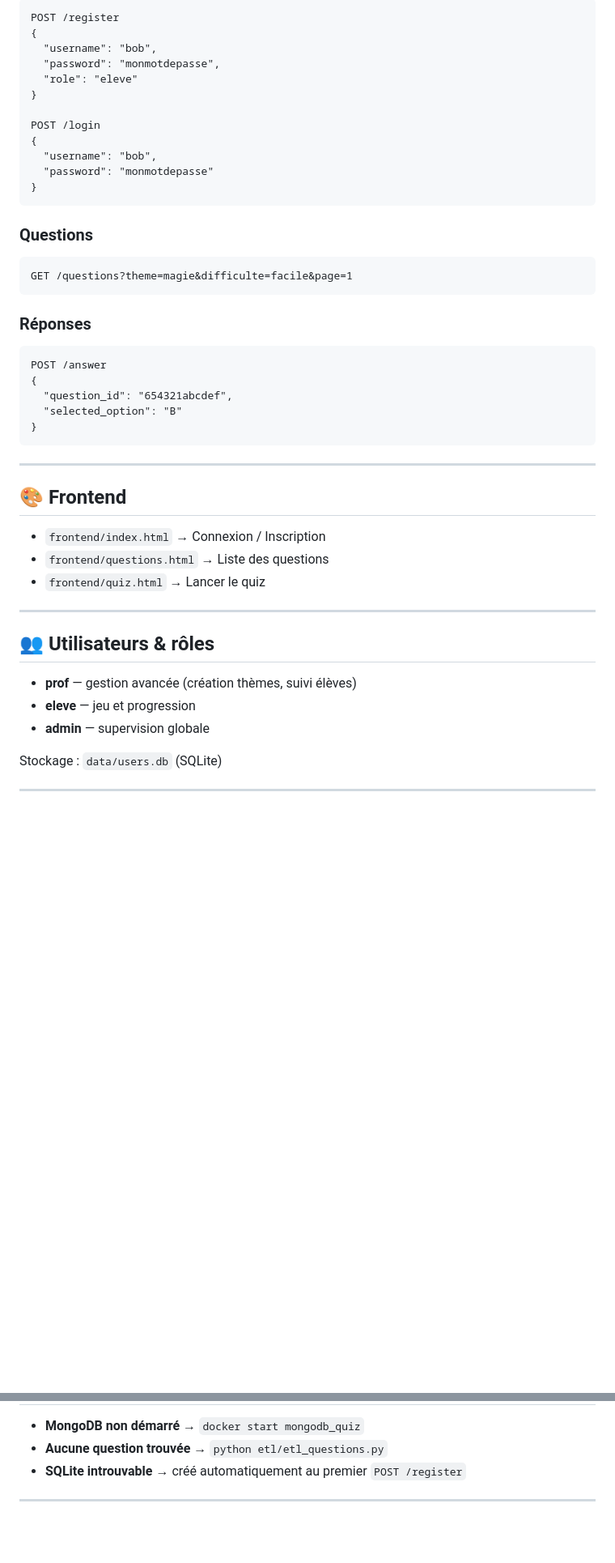
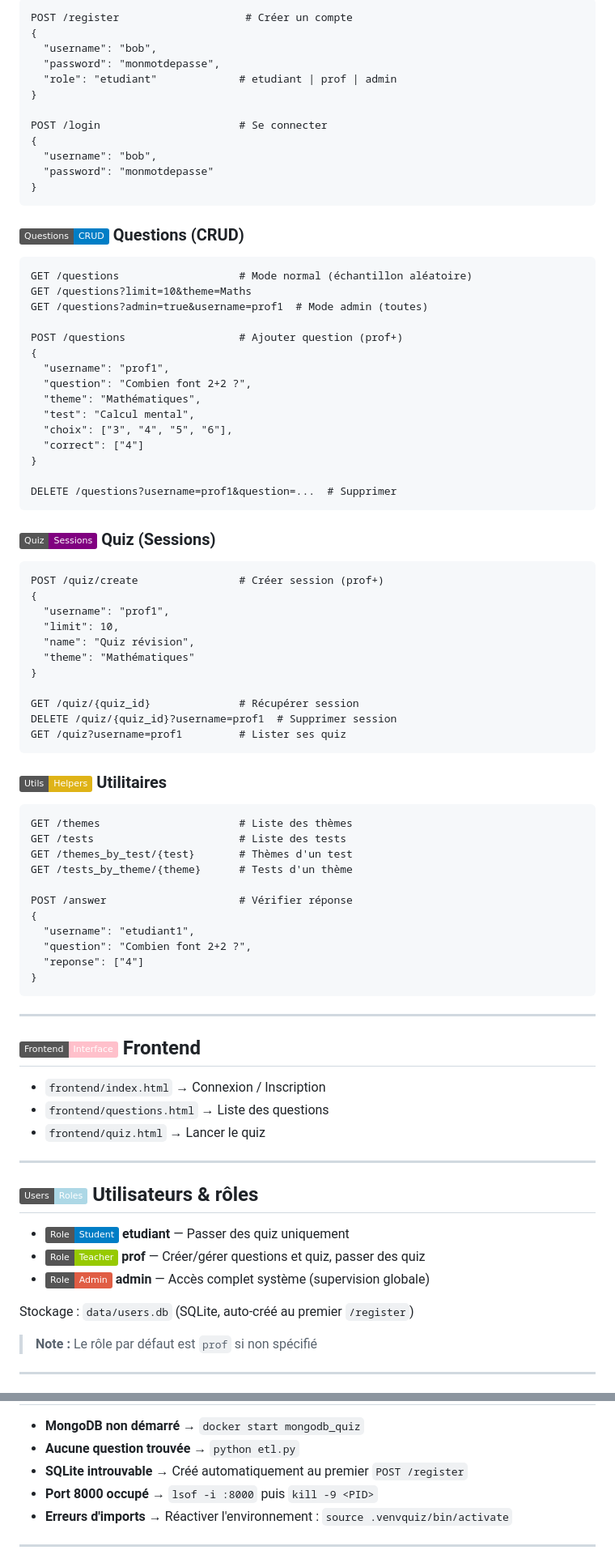
Before and after one commit to TheBretonDuke/Miskatonic, a Markdown page: README.md, 2 parts joined by grey strips. Shown at 81% size. Drawn GitHub-style; badges without logos; blank space fills up the shorter version.

Commit message:
beauty du readme.md

````diff
--- a/README.md
+++ b/README.md
@@ -137,47 +172,84 @@ Accès :
 ```http
-POST /register
+POST /register                    # Créer un compte
 {
   "username": "bob",
   "password": "monmotdepasse",
-  "role": "eleve"
+  "role": "etudiant"             # etudiant | prof | admin
 }
 
-POST /login
+POST /login                      # Se connecter
 {
   "username": "bob",
   "password": "monmotdepasse"
 }
 ```
 
-### Questions
+### ![Questions](https://img.shields.io/badge/Questions-CRUD-blue) Questions (CRUD)
 ```http
-GET /questions?theme=magie&difficulte=facile&page=1
+GET /questions                   # Mode normal (échantillon aléatoire)
+GET /questions?limit=10&theme=Maths
+GET /questions?admin=true&username=prof1  # Mode admin (toutes)
+
+POST /questions                  # Ajouter question (prof+)
+{
+  "username": "prof1",
+  "question": "Combien font 2+2 ?",
+  "theme": "Mathématiques",
+  "test": "Calcul mental",
+  "choix": ["3", "4", "5", "6"],
+  "correct": ["4"]
+}
+
+DELETE /questions?username=prof1&question=...  # Supprimer
 ```
 
-### Réponses
+### ![Quiz](https://img.shields.io/badge/Quiz-Sessions-purple) Quiz (Sessions)
 ```http
-POST /answer
+POST /quiz/create                # Créer session (prof+)
 {
-  "question_id": "654321abcdef",
-  "selected_option": "B"
+  "username": "prof1",
+  "limit": 10,
+  "name": "Quiz révision",
+  "theme": "Mathématiques"
+}
+
+GET /quiz/{quiz_id}              # Récupérer session
+DELETE /quiz/{quiz_id}?username=prof1  # Supprimer session
+GET /quiz?username=prof1         # Lister ses quiz
+```
+
+### ![Utils](https://img.shields.io/badge/Utils-Helpers-yellow) Utilitaires
+```http
+GET /themes                      # Liste des thèmes
+GET /tests                       # Liste des tests
+GET /themes_by_test/{test}       # Thèmes d'un test
+GET /tests_by_theme/{theme}      # Tests d'un thème
+
+POST /answer                     # Vérifier réponse
+{
+  "username": "etudiant1",
+  "question": "Combien font 2+2 ?",
+  "reponse": ["4"]
 }
 ```
 
 ---
 
-## 🎨 Frontend
+## ![Frontend](https://img.shields.io/badge/Frontend-Interface-pink) Frontend
 - `frontend/index.html` → Connexion / Inscription
 - `frontend/questions.html` → Liste des questions
 - `frontend/quiz.html` → Lancer le quiz
 
 ---
 
-## 👥 Utilisateurs & rôles
-- **prof** — gestion avancée (création thèmes, suivi élèves)
-- **eleve** — jeu et progression
-- **admin** — supervision globale
+## ![Users](https://img.shields.io/badge/Users-Roles-lightblue) Utilisateurs & rôles
+- ![Student](https://img.shields.io/badge/Role-Student-blue) **etudiant** — Passer des quiz uniquement
+- ![Teacher](https://img.shields.io/badge/Role-Teacher-green) **prof** — Créer/gérer questions et quiz, passer des quiz
+- ![Admin](https://img.shields.io/badge/Role-Admin-red) **admin** — Accès complet système (supervision globale)
 
-Stockage : `data/users.db` (SQLite)
+Stockage : `data/users.db` (SQLite, auto-créé au premier `/register`)
+
+> **Note :** Le rôle par défaut est `prof` si non spécifié
 
 ---
 
@@ -185,6 +257,8 @@ Stockage : `data/users.db` (SQLite)
 - **MongoDB non démarré** → `docker start mongodb_quiz`
-- **Aucune question trouvée** → `python etl/etl_questions.py`
-- **SQLite introuvable** → créé automatiquement au premier `POST /register`
+- **Aucune question trouvée** → `python etl.py`
+- **SQLite introuvable** → Créé automatiquement au premier `POST /register`
+- **Port 8000 occupé** → `lsof -i :8000` puis `kill -9 <PID>`
+- **Erreurs d'imports** → Réactiver l'environnement : `source .venvquiz/bin/activate`
 
 ---
 
````
Also changed, not shown: other parts of README.md (+89 -54 lines).
